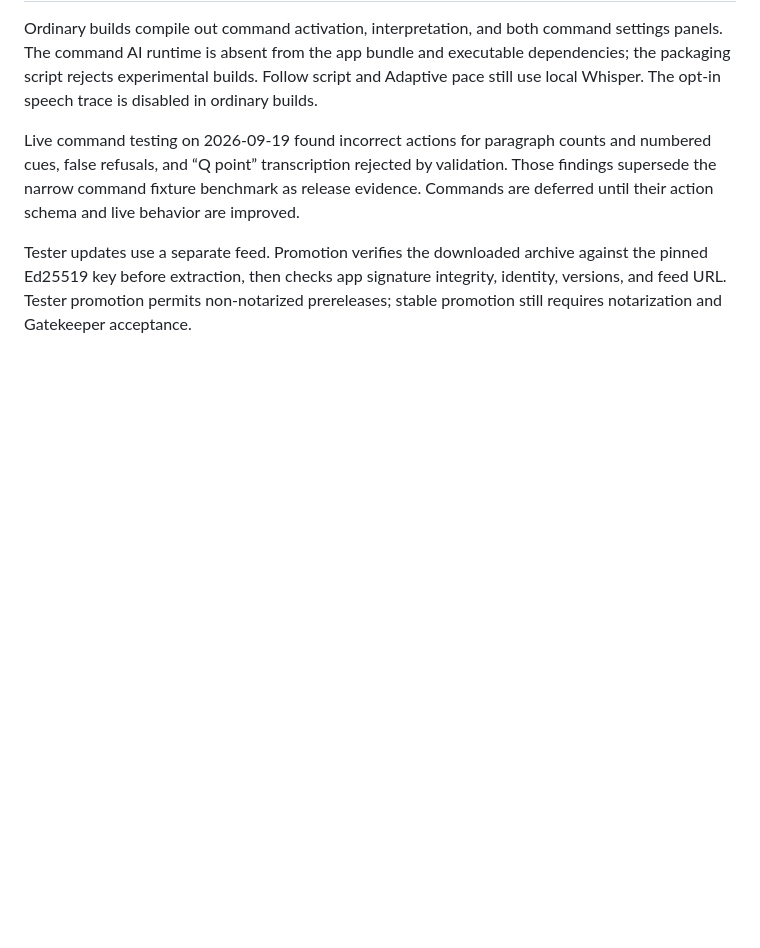
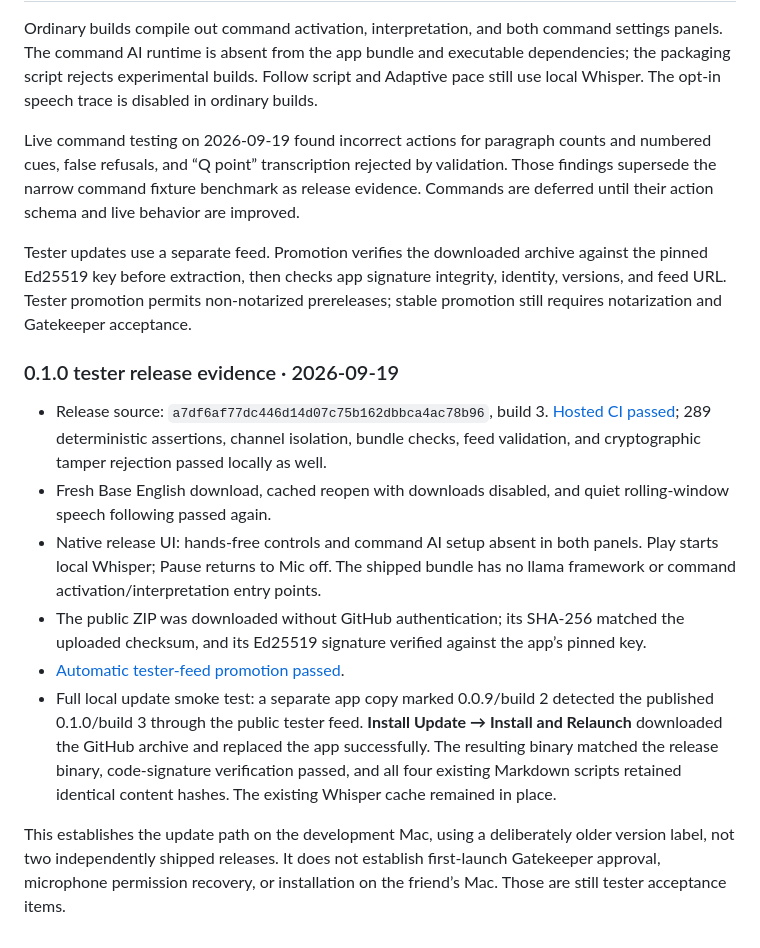
Before and after one commit to codebooker/StudioPrompter, a Markdown page: docs/TESTING.md, the part around the change. Drawn GitHub-style; blank space fills up the shorter version.

Commit message:
Record first tester release and successful in-app installation check

```diff
--- a/docs/TESTING.md
+++ b/docs/TESTING.md
@@ -82,3 +82,14 @@ Ordinary builds compile out command activation, interpretation, and both command
 Live command testing on 2026-09-19 found incorrect actions for paragraph counts and numbered cues, false refusals, and “Q point” transcription rejected by validation. Those findings supersede the narrow command fixture benchmark as release evidence. Commands are deferred until their action schema and live behavior are improved.
 
 Tester updates use a separate feed. Promotion verifies the downloaded archive against the pinned Ed25519 key before extraction, then checks app signature integrity, identity, versions, and feed URL. Tester promotion permits non-notarized prereleases; stable promotion still requires notarization and Gatekeeper acceptance.
+
+### 0.1.0 tester release evidence · 2026-09-19
+
+- Release source: `a7df6af77dc446d14d07c75b162dbbca4ac78b96`, build 3. [Hosted CI passed](https://github.com/codebooker/StudioPrompter/actions/runs/35467691204); 289 deterministic assertions, channel isolation, bundle checks, feed validation, and cryptographic tamper rejection passed locally as well.
+- Fresh Base English download, cached reopen with downloads disabled, and quiet rolling-window speech following passed again.
+- Native release UI: hands-free controls and command AI setup absent in both panels. Play starts local Whisper; Pause returns to Mic off. The shipped bundle has no llama framework or command activation/interpretation entry points.
+- The public ZIP was downloaded without GitHub authentication; its SHA-256 matched the uploaded checksum, and its Ed25519 signature verified against the app’s pinned key.
+- [Automatic tester-feed promotion passed](https://github.com/codebooker/StudioPrompter/actions/runs/35467862234).
+- Full local update smoke test: a separate app copy marked 0.0.9/build 2 detected the published 0.1.0/build 3 through the public tester feed. **Install Update → Install and Relaunch** downloaded the GitHub archive and replaced the app successfully. The resulting binary matched the release binary, code-signature verification passed, and all four existing Markdown scripts retained identical content hashes. The existing Whisper cache remained in place.
+
+This establishes the update path on the development Mac, using a deliberately older version label, not two independently shipped releases. It does not establish first-launch Gatekeeper approval, microphone permission recovery, or installation on the friend’s Mac. Those are still tester acceptance items.
```
